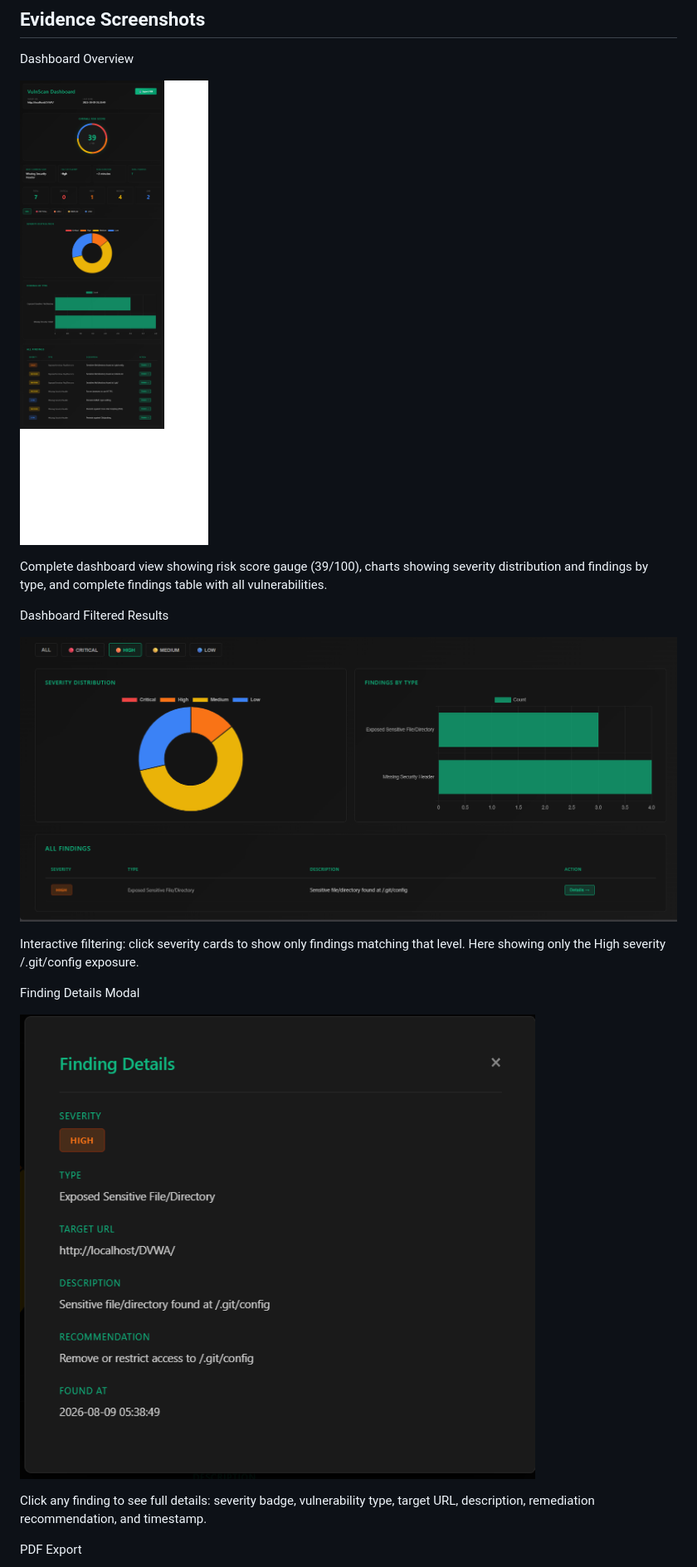
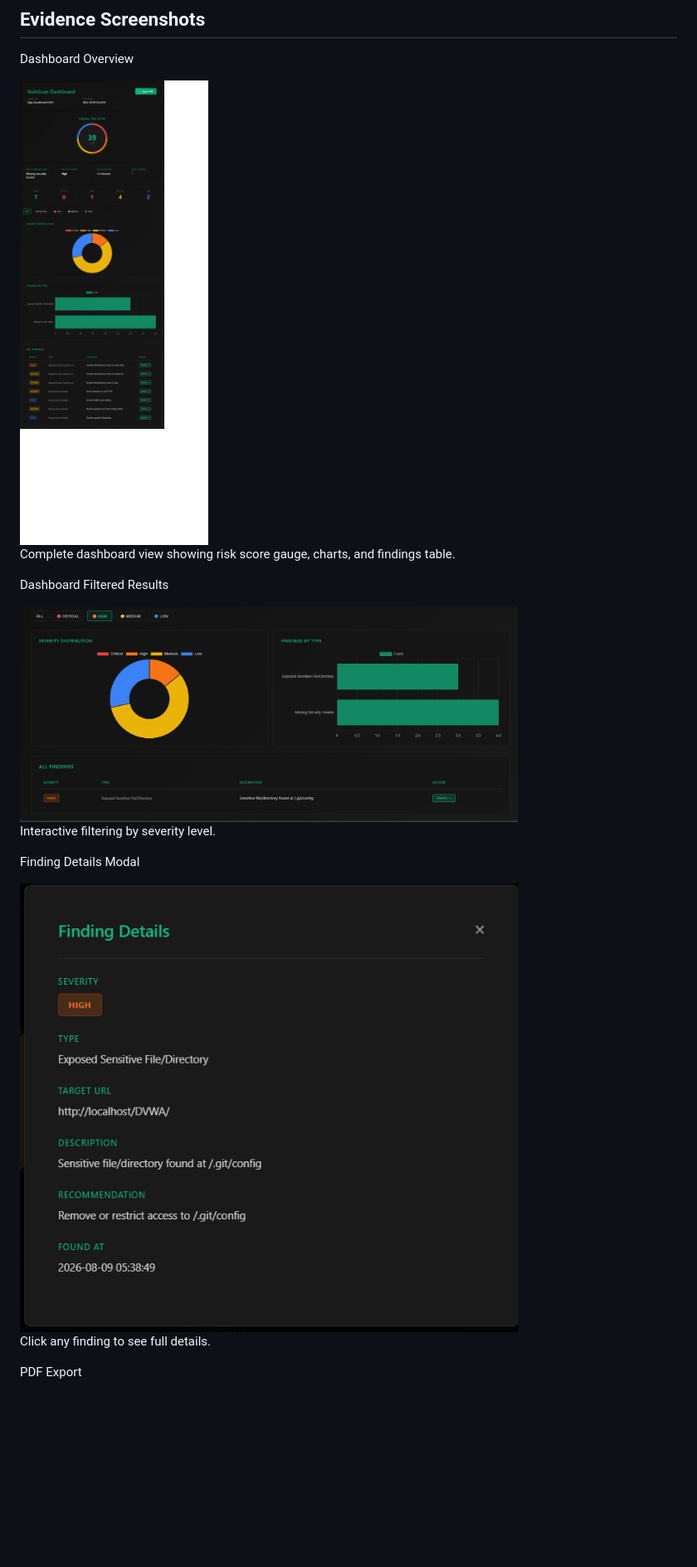
Before and after one commit to rudransh-v/web_vulnscan_project, a Markdown page: README.md, the part around one of its changes. Shown at 83% size. GitHub-like rendering; blank space fills up the shorter version.

```diff
--- a/README.md
+++ b/README.md
@@ -101,21 +101,21 @@ Total findings: 7-11 depending on DVWA configuration
 
 Dashboard Overview
 
-![06_dashboard_complete_view.png](06_dashboard_complete_view.png)
+<img src="06_dashboard_complete_view.png" width="600" alt="Dashboard Overview">
 
-Complete dashboard view showing risk score gauge (39/100), charts showing severity distribution and findings by type, and complete findings table with all vulnerabilities.
+Complete dashboard view showing risk score gauge, charts, and findings table.
 
 Dashboard Filtered Results
 
-![03_dashboard_filtered_high.png](03_dashboard_filtered_high.png)
+<img src="03_dashboard_filtered_high.png" width="600" alt="Filtered Results">
 
-Interactive filtering: click severity cards to show only findings matching that level. Here showing only the High severity /.git/config exposure.
+Interactive filtering by severity level.
 
 Finding Details Modal
 
-![04_dashboard_modal_details.png](04_dashboard_modal_details.png)
+<img src="04_dashboard_modal_details.png" width="600" alt="Finding Details">
 
-Click any finding to see full details: severity badge, vulnerability type, target URL, description, remediation recommendation, and timestamp.
+Click any finding to see full details.
 
 PDF Export
 
```
Also changed, not shown: other parts of README.md (+2 -2 lines).
